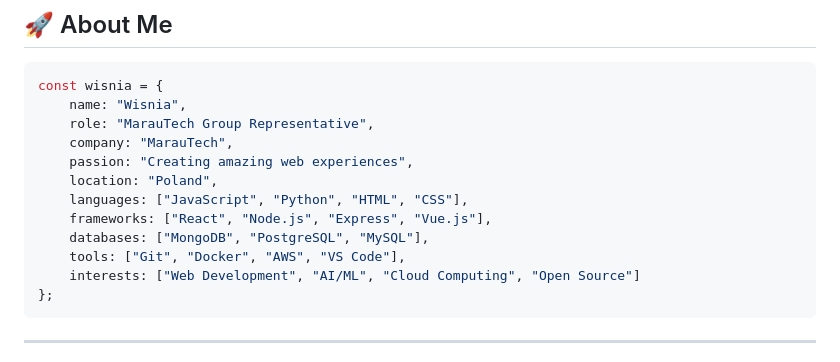
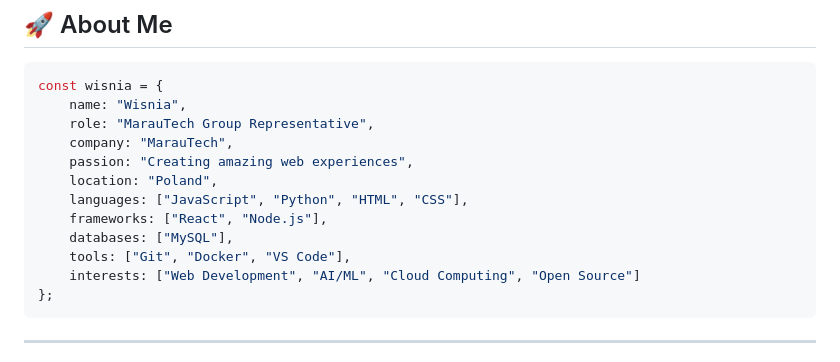
Before and after one commit to MarauTech/MarauTech, a Markdown page: readme.md, the part around the change. Drawn GitHub-style.

````diff
--- a/readme.md
+++ b/readme.md
@@ -16,9 +16,9 @@ const wisnia = {
     passion: "Creating amazing web experiences",
     location: "Poland",
     languages: ["JavaScript", "Python", "HTML", "CSS"],
-    frameworks: ["React", "Node.js", "Express", "Vue.js"],
-    databases: ["MongoDB", "PostgreSQL", "MySQL"],
-    tools: ["Git", "Docker", "AWS", "VS Code"],
+    frameworks: ["React", "Node.js"],
+    databases: ["MySQL"],
+    tools: ["Git", "Docker", "VS Code"],
     interests: ["Web Development", "AI/ML", "Cloud Computing", "Open Source"]
 };
 ```
````
